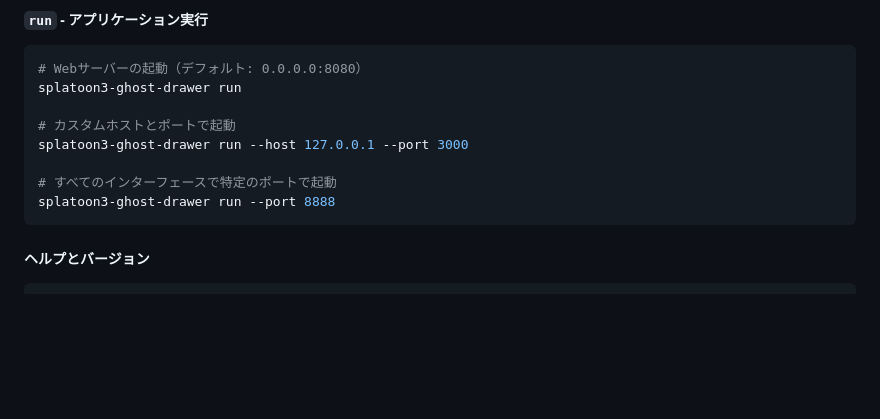
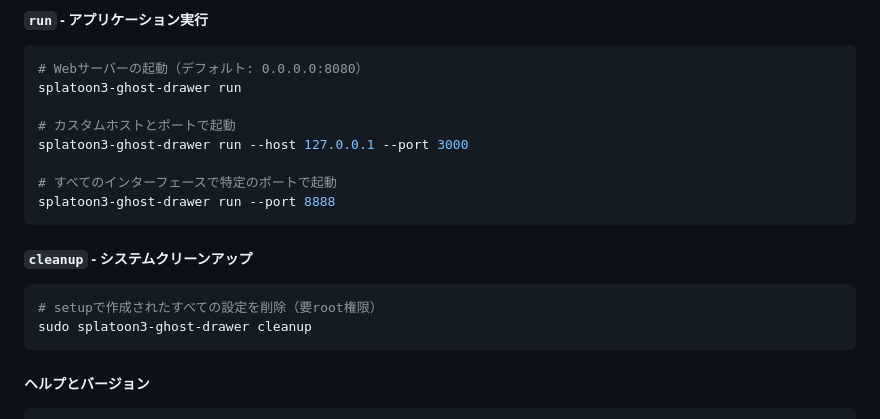
Before and after one commit to ystk-kai/splatoon3-ghost-drawer, a Markdown page: README.md, the part around the change printed below. GitHub-like rendering; blank space fills up the shorter version.

````diff
--- a/README.md
+++ b/README.md
@@ -147,6 +177,12 @@ splatoon3-ghost-drawer run --host 127.0.0.1 --port 3000
 
 # すべてのインターフェースで特定のポートで起動
 splatoon3-ghost-drawer run --port 8888
+```
+
+##### `cleanup` - システムクリーンアップ
+```bash
+# setupで作成されたすべての設定を削除（要root権限）
+sudo splatoon3-ghost-drawer cleanup
 ```
 
 ##### ヘルプとバージョン
````
Also changed, not shown: other parts of README.md (+31 -1 lines).
